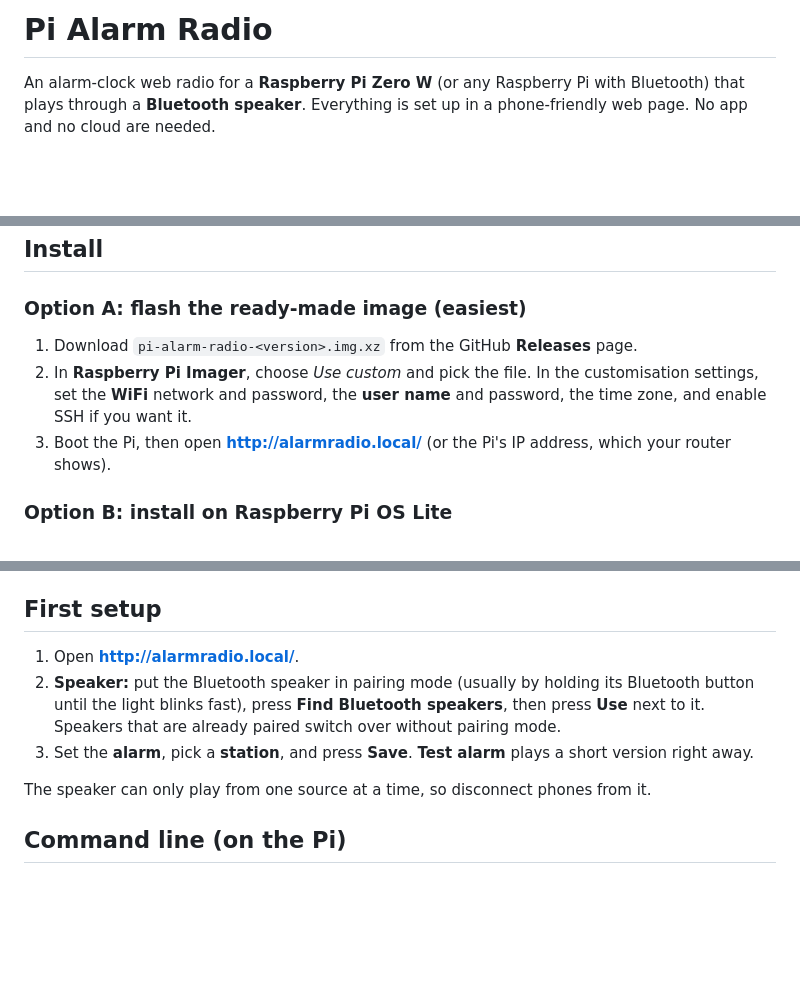
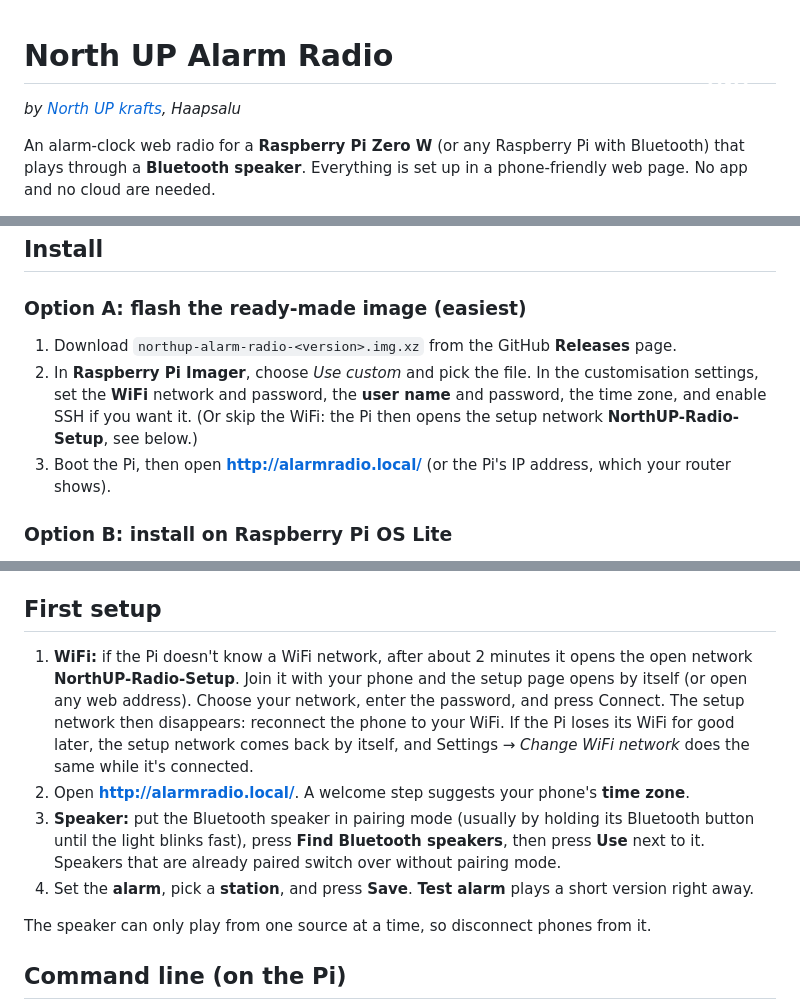
Before and after one commit to andoix/pi-alarm-radio, a Markdown page: README.md, 3 parts joined by grey strips. Drawn GitHub-style; pictures changed too: assets/northup-logo.png (added); blank space fills up the shorter version.

Commit message:
North UP krafts branding, v1.0.0-beta.1
Dark theme with gold accent, Outfit + Plus Jakarta Sans, logo and favicon;
setup hotspot renamed NorthUP-Radio-Setup; image file northup-alarm-radio-*;
releases from tags with '-' are marked as pre-releases.

Co-Authored-By: Claude Opus 5.5 <noreply@anthropic.com>

```diff
--- a/README.md
+++ b/README.md
@@ -1,4 +1,8 @@
-# Pi Alarm Radio
+<img src="assets/northup-logo.png" width="96" alt="North UP krafts" align="right">
+
+# North UP Alarm Radio
+
+*by [North UP krafts](https://northup.ee), Haapsalu*
 
 An alarm-clock web radio for a **Raspberry Pi Zero W** (or any Raspberry Pi with Bluetooth) that plays through a
 **Bluetooth speaker**. Everything is set up in a phone-friendly web page. No app and no cloud are needed.
@@ -15,9 +19,10 @@ An alarm-clock web radio for a **Raspberry Pi Zero W** (or any Raspberry Pi with
 
 ### Option A: flash the ready-made image (easiest)
 
-1. Download `pi-alarm-radio-<version>.img.xz` from the GitHub **Releases** page.
+1. Download `northup-alarm-radio-<version>.img.xz` from the GitHub **Releases** page.
 2. In **Raspberry Pi Imager**, choose *Use custom* and pick the file. In the customisation settings, set the **WiFi** network and
    password, the **user name** and password, the time zone, and enable SSH if you want it.
+   (Or skip the WiFi: the Pi then opens the setup network **NorthUP-Radio-Setup**, see below.)
 3. Boot the Pi, then open **http://alarmradio.local/** (or the Pi's IP address, which your router shows).
 
 ### Option B: install on Raspberry Pi OS Lite
@@ -41,10 +46,14 @@ unless you pass `FORCE_CONF=1`.
 
 ## First setup
 
-1. Open **http://alarmradio.local/**.
-2. **Speaker:** put the Bluetooth speaker in pairing mode (usually by holding its Bluetooth button until the light blinks fast), press
+1. **WiFi:** if the Pi doesn't know a WiFi network, after about 2 minutes it opens the open network **NorthUP-Radio-Setup**.
+   Join it with your phone and the setup page opens by itself (or open any web address). Choose your network, enter the password, and press
+   Connect. The setup network then disappears: reconnect the phone to your WiFi. If the Pi loses its WiFi for good later, the setup network
+   comes back by itself, and Settings → *Change WiFi network* does the same while it's connected.
+2. Open **http://alarmradio.local/**. A welcome step suggests your phone's **time zone**.
+3. **Speaker:** put the Bluetooth speaker in pairing mode (usually by holding its Bluetooth button until the light blinks fast), press
    **Find Bluetooth speakers**, then press **Use** next to it. Speakers that are already paired switch over without pairing mode.
-3. Set the **alarm**, pick a **station**, and press **Save**. **Test alarm** plays a short version right away.
+4. Set the **alarm**, pick a **station**, and press **Save**. **Test alarm** plays a short version right away.
 
 The speaker can only play from one source at a time, so disconnect phones from it.
 
```
Also changed, not shown: CHANGELOG.md (+4 -3 lines), image/README.md (+2 -2 lines), 9 other files.
